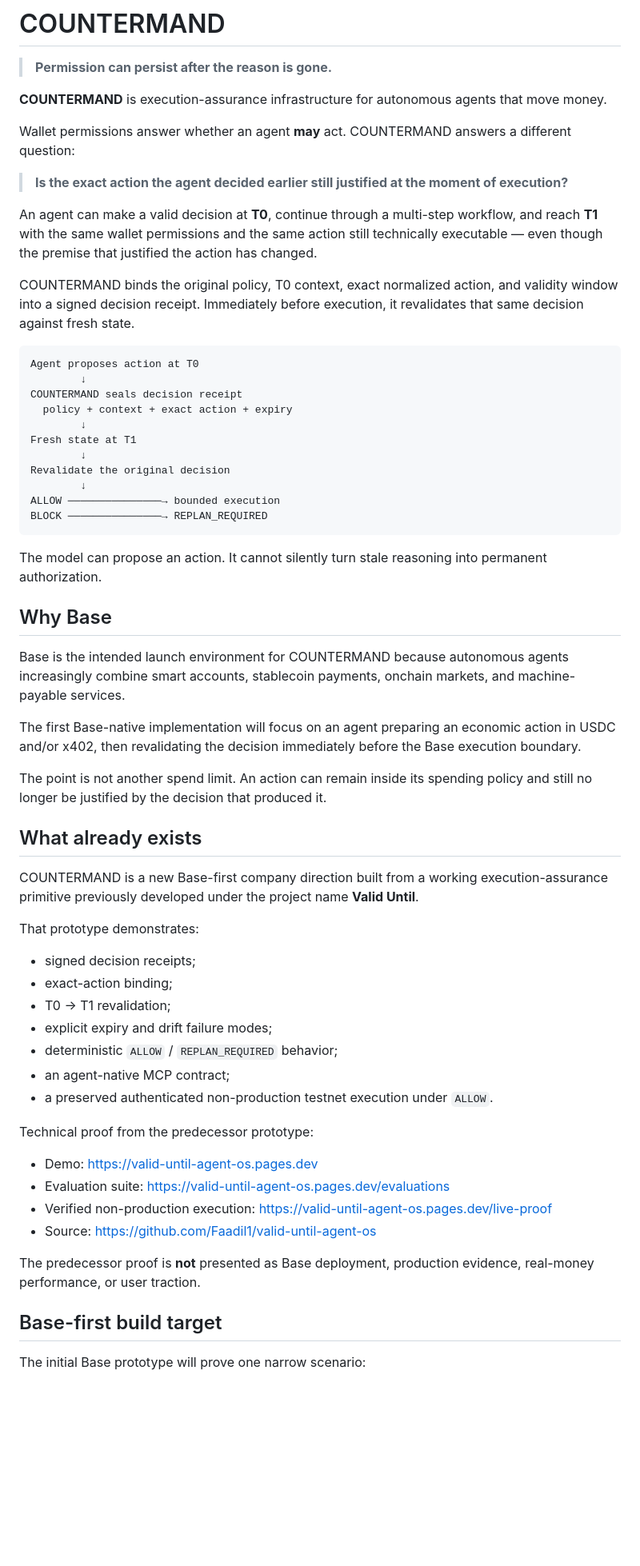
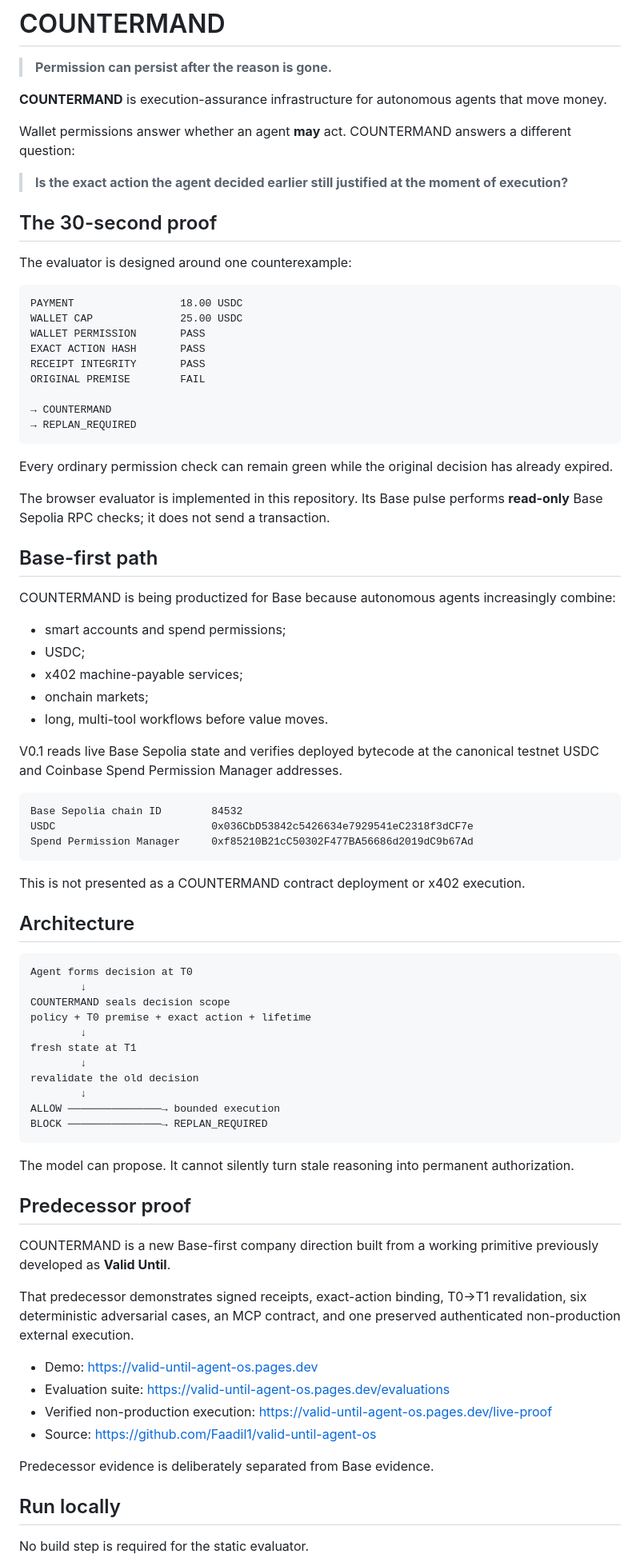
Before and after one commit to Faadil1/COUNTERMAND, a Markdown page: README.md, the part around one of its changes. Shown at 80% size. GitHub-like rendering; blank space fills up the shorter version.

Commit message:
Reframe README around evaluator-first Base proof

````diff
--- a/README.md
+++ b/README.md
@@ -8,58 +8,78 @@ Wallet permissions answer whether an agent **may** act. COUNTERMAND answers a di
 
 > **Is the exact action the agent decided earlier still justified at the moment of execution?**
 
-An agent can make a valid decision at **T0**, continue through a multi-step workflow, and reach **T1** with the same wallet permissions and the same action still technically executable — even though the premise that justified the action has changed.
+## The 30-second proof
 
-COUNTERMAND binds the original policy, T0 context, exact normalized action, and validity window into a signed decision receipt. Immediately before execution, it revalidates that same decision against fresh state.
+The evaluator is designed around one counterexample:
 
 ```text
-Agent proposes action at T0
+PAYMENT                 18.00 USDC
+WALLET CAP              25.00 USDC
+WALLET PERMISSION       PASS
+EXACT ACTION HASH       PASS
+RECEIPT INTEGRITY       PASS
+ORIGINAL PREMISE        FAIL
+
+→ COUNTERMAND
+→ REPLAN_REQUIRED
+```
+
+Every ordinary permission check can remain green while the original decision has already expired.
+
+The browser evaluator is implemented in this repository. Its Base pulse performs **read-only** Base Sepolia RPC checks; it does not send a transaction.
+
+## Base-first path
+
+COUNTERMAND is being productized for Base because autonomous agents increasingly combine:
+
+- smart accounts and spend permissions;
+- USDC;
+- x402 machine-payable services;
+- onchain markets;
+- long, multi-tool workflows before value moves.
+
+V0.1 reads live Base Sepolia state and verifies deployed bytecode at the canonical testnet USDC and Coinbase Spend Permission Manager addresses.
+
+```text
+Base Sepolia chain ID        84532
+USDC                         0x036CbD53842c5426634e7929541eC2318f3dCF7e
+Spend Permission Manager     0xf85210B21cC50302F477BA56686d2019dC9b67Ad
+```
+
+This is not presented as a COUNTERMAND contract deployment or x402 execution.
+
+## Architecture
+
+```text
+Agent forms decision at T0
         ↓
-COUNTERMAND seals decision receipt
-  policy + context + exact action + expiry
+COUNTERMAND seals decision scope
+policy + T0 premise + exact action + lifetime
         ↓
-Fresh state at T1
+fresh state at T1
         ↓
-Revalidate the original decision
+revalidate the old decision
         ↓
 ALLOW ───────────────→ bounded execution
 BLOCK ───────────────→ REPLAN_REQUIRED
 ```
 
-The model can propose an action. It cannot silently turn stale reasoning into permanent authorization.
+The model can propose. It cannot silently turn stale reasoning into permanent authorization.
 
-## Why Base
+## Predecessor proof
 
-Base is the intended launch environment for COUNTERMAND because autonomous agents increasingly combine smart accounts, stablecoin payments, onchain markets, and machine-payable services.
+COUNTERMAND is a new Base-first company direction built from a working primitive previously developed as **Valid Until**.
 
-The first Base-native implementation will focus on an agent preparing an economic action in USDC and/or x402, then revalidating the decision immediately before the Base execution boundary.
-
-The point is not another spend limit. An action can remain inside its spending policy and still no longer be justified by the decision that produced it.
-
-## What already exists
-
-COUNTERMAND is a new Base-first company direction built from a working execution-assurance primitive previously developed under the project name **Valid Until**.
-
-That prototype demonstrates:
-
-- signed decision receipts;
-- exact-action binding;
-- T0 → T1 revalidation;
-- explicit expiry and drift failure modes;
-- deterministic `ALLOW` / `REPLAN_REQUIRED` behavior;
-- an agent-native MCP contract;
-- a preserved authenticated non-production testnet execution under `ALLOW`.
-
-Technical proof from the predecessor prototype:
+That predecessor demonstrates signed receipts, exact-action binding, T0→T1 revalidation, six deterministic adversarial cases, an MCP contract, and one preserved authenticated non-production external execution.
 
 - Demo: https://valid-until-agent-os.pages.dev
 - Evaluation suite: https://valid-until-agent-os.pages.dev/evaluations
 - Verified non-production execution: https://valid-until-agent-os.pages.dev/live-proof
 - Source: https://github.com/Faadil1/valid-until-agent-os
 
-The predecessor proof is **not** presented as Base deployment, production evidence, real-money performance, or user traction.
+Predecessor evidence is deliberately separated from Base evidence.
 
-## Base-first build target
+## Run locally
 
-The initial Base prototype will prove one narrow scenario:
+No build step is required for the static evaluator.
 
````
Also changed, not shown: other parts of README.md (+14 -17 lines).
